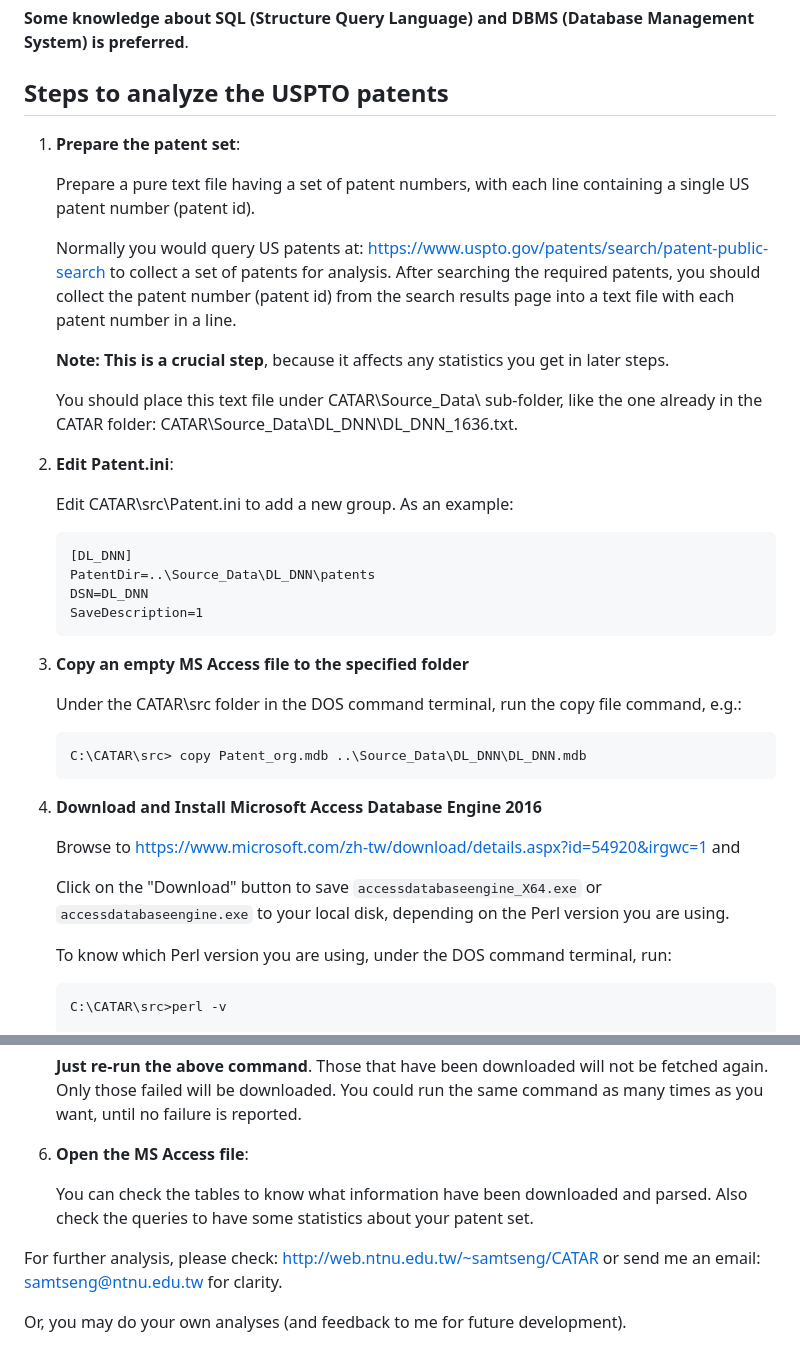
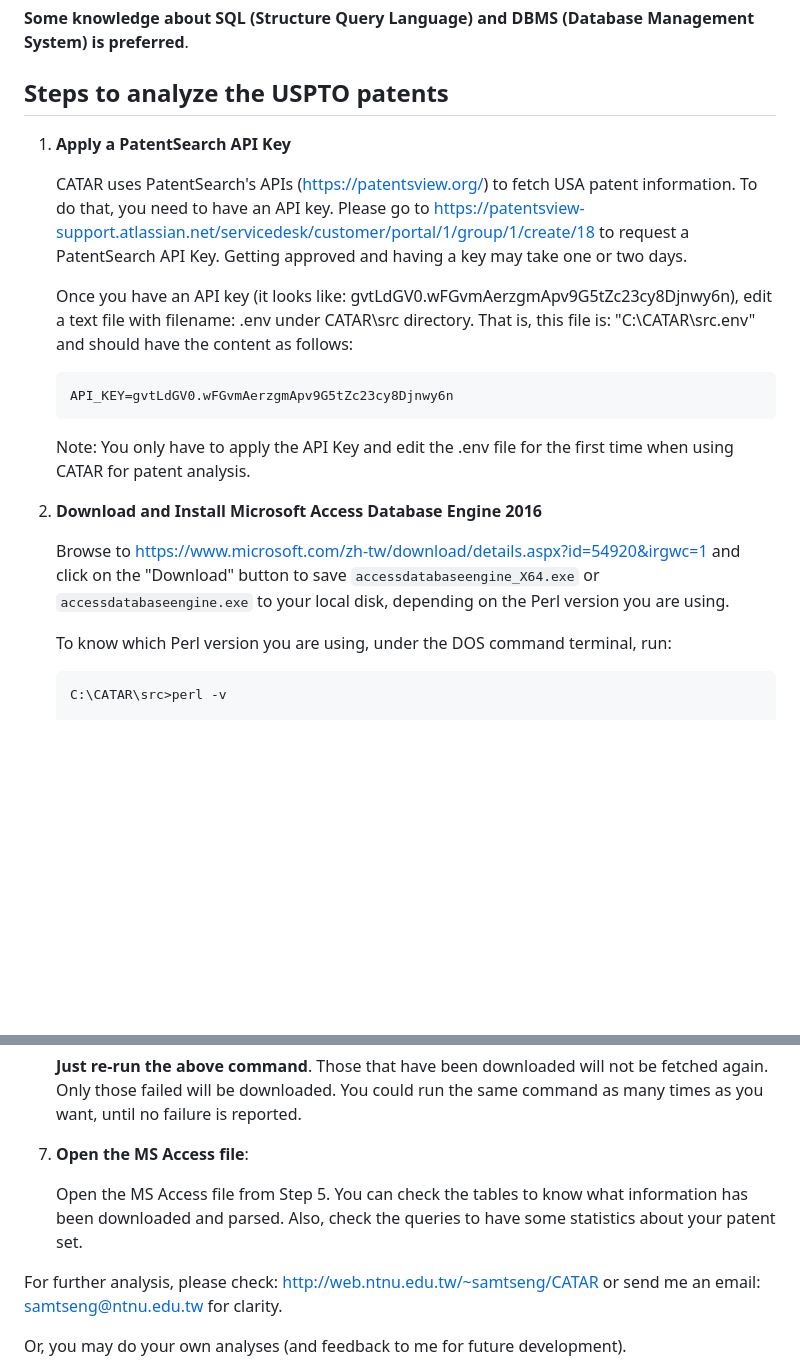
Before and after one commit to SamTseng/CATAR, a Markdown page: README.md, 2 parts joined by grey strips. GitHub-like rendering; blank space fills up the shorter version.

Commit message:
Add API key information

````diff
--- a/README.md
+++ b/README.md
@@ -20,39 +20,23 @@ The steps described below are for analyzing U.S.A. patent documents from the Pat
 
 
 ## Steps to analyze the USPTO patents
-1. **Prepare the patent set**:
 
-    Prepare a pure text file having a set of patent numbers, with each line containing a single US patent number (patent id).
+1. **Apply a PatentSearch API Key**
 
-    Normally you would query US patents at: https://www.uspto.gov/patents/search/patent-public-search to collect a set of patents for analysis. After searching the required patents, you should collect the patent number (patent id) from the search results page into a text file with each patent number in a line.
+   CATAR uses PatentSearch's APIs (https://patentsview.org/) to fetch USA patent information. To do that, you need to have an API key. Please go to https://patentsview-support.atlassian.net/servicedesk/customer/portal/1/group/1/create/18 to request a PatentSearch API Key.
+   Getting approved and having a key may take one or two days.
 
-    **Note: This is a crucial step**, because it affects any statistics you get in later steps.
+   Once you have an API key (it looks like: gvtLdGV0.wFGvmAerzgmApv9G5tZc23cy8Djnwy6n),
+   edit a text file with filename: .env under CATAR\src directory. That is, this file is: "C:\CATAR\src\.env" and should have the content as follows:
+   ```
+   API_KEY=gvtLdGV0.wFGvmAerzgmApv9G5tZc23cy8Djnwy6n
+   ```
 
-    You should place this text file under CATAR\Source_Data\ sub-folder, like the one already in the CATAR folder: CATAR\Source_Data\DL_DNN\DL_DNN_1636.txt.
+   Note: You only have to apply the API Key and edit the .env file for the first time when using CATAR for patent analysis.
 
-2. **Edit Patent.ini**:
+2. **Download and Install Microsoft Access Database Engine 2016**
 
-    Edit CATAR\src\Patent.ini to add a new group. As an example:
-    ```
-    [DL_DNN]
-    PatentDir=..\Source_Data\DL_DNN\patents
-    DSN=DL_DNN
-    SaveDescription=1
-    ```
-
-3. **Copy an empty MS Access file to the specified folder**
-
-    Under the CATAR\src folder in the DOS command terminal, run the copy file command, e.g.:
-    ```
-    C:\CATAR\src> copy Patent_org.mdb ..\Source_Data\DL_DNN\DL_DNN.mdb
-    ```
-
-
-4. **Download and Install Microsoft Access Database Engine 2016**
-
-    Browse to https://www.microsoft.com/zh-tw/download/details.aspx?id=54920&irgwc=1 and
-
-    Click on the "Download" button to save `accessdatabaseengine_X64.exe` or `accessdatabaseengine.exe` to your local disk, depending on the Perl version you are using.
+    Browse to https://www.microsoft.com/zh-tw/download/details.aspx?id=54920&irgwc=1 and click on the "Download" button to save `accessdatabaseengine_X64.exe` or `accessdatabaseengine.exe` to your local disk, depending on the Perl version you are using.
 
     To know which Perl version you are using, under the DOS command terminal, run:
     ```
@@ -82,9 +95,9 @@ The steps described below are for analyzing U.S.A. patent documents from the Pat
 
     **Just re-run the above command**. Those that have been downloaded will not be fetched again. Only those failed will be downloaded. You could run the same command as many times as you want, until no failure is reported.
 
-6. **Open the MS Access file**:
+7. **Open the MS Access file**:
 
-    You can check the tables to know what information have been downloaded and parsed. Also check the queries to have some statistics about your patent set.
+    Open the MS Access file from Step 5. You can check the tables to know what information has been downloaded and parsed. Also, check the queries to have some statistics about your patent set.
 
 
 For further analysis, please check: http://web.ntnu.edu.tw/~samtseng/CATAR or send me an email: samtseng@ntnu.edu.tw for clarity.
````
Also changed, not shown: other parts of README.md (+30 -1 lines).
